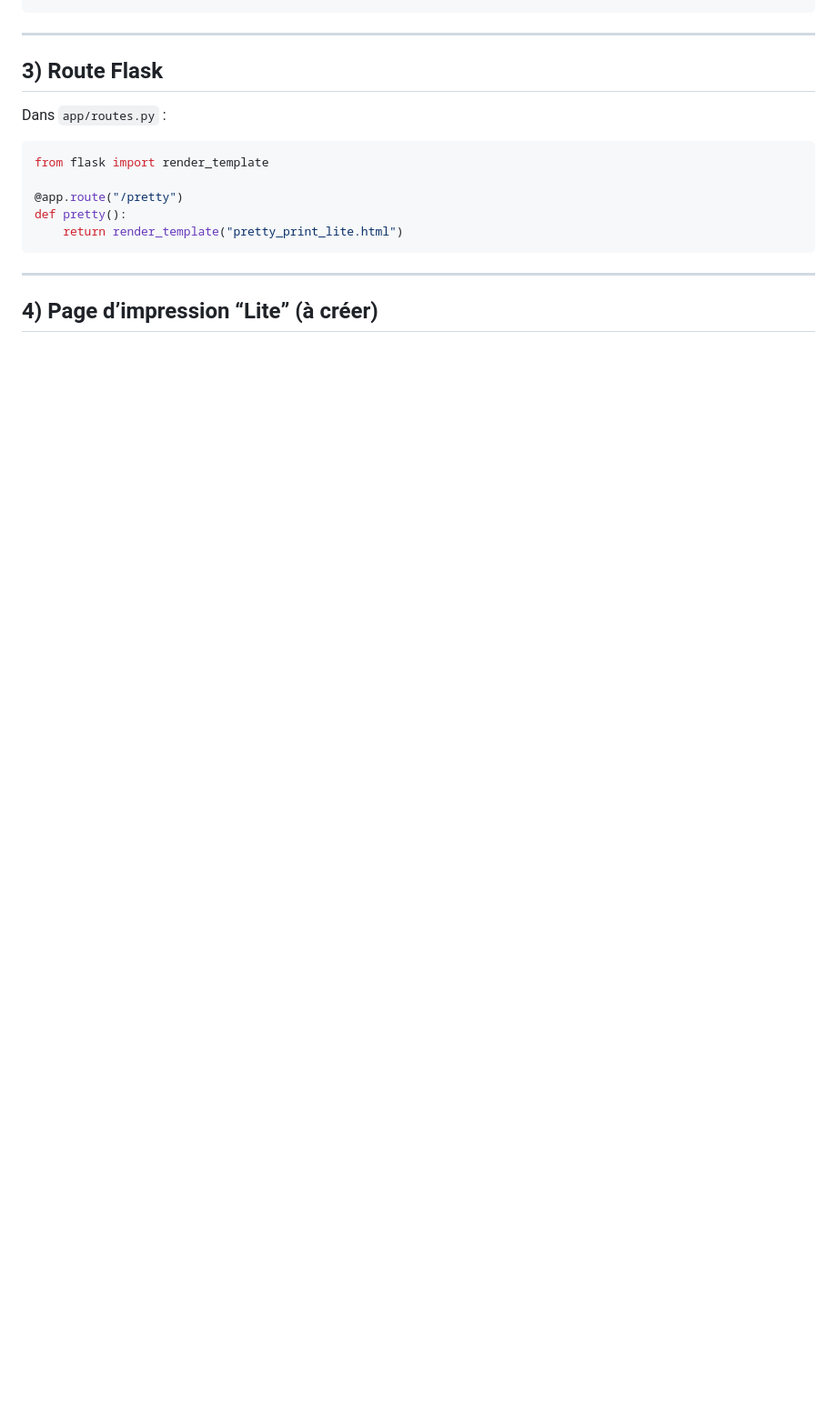
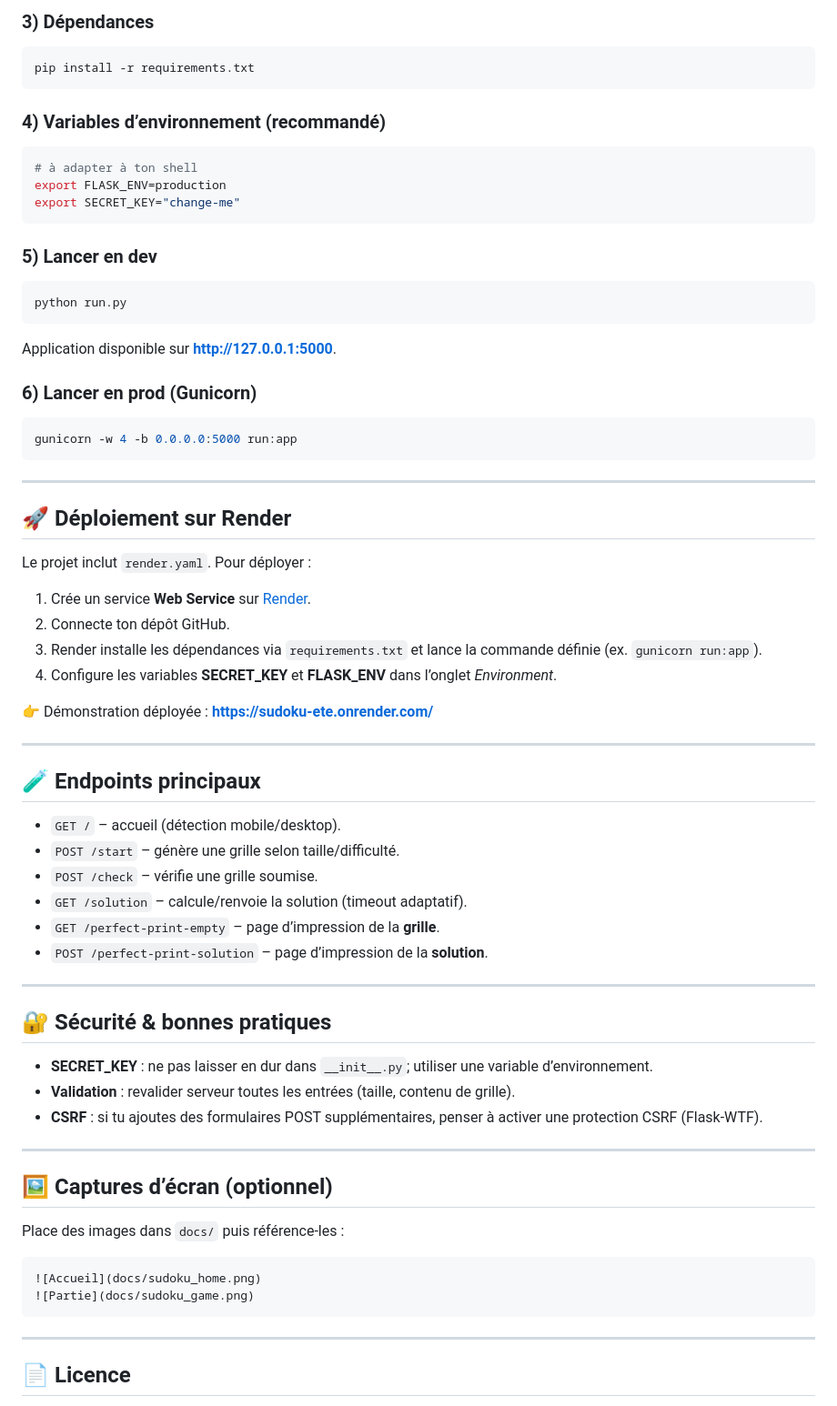
Before and after one commit to FredericFsa/sudoku-ete, a Markdown page: README.md, the part around one of its changes. Shown at 91% size. GitHub-like rendering; blank space fills up the shorter version.

````diff
--- a/README.md
+++ b/README.md
@@ -38,20 +79,68 @@ window.prettyGrid = {
+### 3) Dépendances
+```bash
+pip install -r requirements.txt
+```
+
+### 4) Variables d’environnement (recommandé)
+```bash
+# à adapter à ton shell
+export FLASK_ENV=production
+export SECRET_KEY="change-me"
+```
+
+### 5) Lancer en dev
+```bash
+python run.py
+```
+Application disponible sur **http://127.0.0.1:5000**.
+
+### 6) Lancer en prod (Gunicorn)
+```bash
+gunicorn -w 4 -b 0.0.0.0:5000 run:app
 ```
 
 ---
 
-## 3) Route Flask
+## 🚀 Déploiement sur Render
 
-Dans `app/routes.py` :
+Le projet inclut `render.yaml`. Pour déployer :
+1. Crée un service **Web Service** sur [Render](https://render.com/).
+2. Connecte ton dépôt GitHub.
+3. Render installe les dépendances via `requirements.txt` et lance la commande définie (ex. `gunicorn run:app`).
+4. Configure les variables **SECRET_KEY** et **FLASK_ENV** dans l’onglet *Environment*.
 
-```python
-from flask import render_template
+👉 Démonstration déployée : **https://sudoku-ete.onrender.com/**
 
-@app.route("/pretty")
-def pretty():
-    return render_template("pretty_print_lite.html")
+---
+
+## 🧪 Endpoints principaux
+
+- `GET /` – accueil (détection mobile/desktop).
+- `POST /start` – génère une grille selon taille/difficulté.
+- `POST /check` – vérifie une grille soumise.
+- `GET /solution` – calcule/renvoie la solution (timeout adaptatif).
+- `GET /perfect-print-empty` – page d’impression de la **grille**.
+- `POST /perfect-print-solution` – page d’impression de la **solution**.
+
+---
+
+## 🔐 Sécurité & bonnes pratiques
+
+- **SECRET_KEY** : ne pas laisser en dur dans `__init__.py`; utiliser une variable d’environnement.
+- **Validation** : revalider serveur toutes les entrées (taille, contenu de grille).
+- **CSRF** : si tu ajoutes des formulaires POST supplémentaires, penser à activer une protection CSRF (Flask‑WTF).
+
+---
+
+## 🖼 Captures d’écran (optionnel)
+
+Place des images dans `docs/` puis référence-les :
+```markdown
+![Accueil](docs/sudoku_home.png)
+![Partie](docs/sudoku_game.png)
 ```
 
 ---
 
-## 4) Page d’impression “Lite” (à créer)
+## 📄 Licence
 
````
Also changed, not shown: other parts of README.md (+66 -181 lines).
